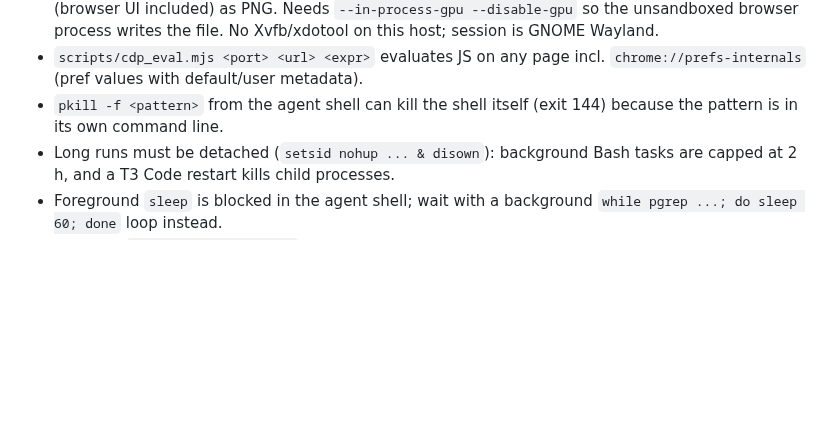
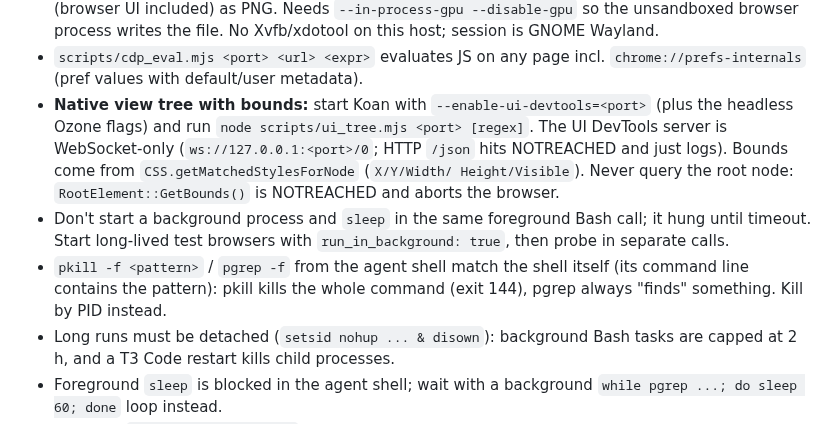
Before and after one commit to Chaitanya045/koan, a Markdown page: .agent/notes/build.md, the part around the change. Rendered like a GitHub page; blank space fills up the shorter version.

```diff
--- a/.agent/notes/build.md
+++ b/.agent/notes/build.md
@@ -28,8 +28,19 @@
   Wayland.
 - `scripts/cdp_eval.mjs <port> <url> <expr>` evaluates JS on any page incl.
   `chrome://prefs-internals` (pref values with default/user metadata).
-- `pkill -f <pattern>` from the agent shell can kill the shell itself (exit
-  144) because the pattern is in its own command line.
+- **Native view tree with bounds:** start Koan with
+  `--enable-ui-devtools=<port>` (plus the headless Ozone flags) and run
+  `node scripts/ui_tree.mjs <port> [regex]`. The UI DevTools server is
+  WebSocket-only (`ws://127.0.0.1:<port>/0`; HTTP `/json` hits NOTREACHED and
+  just logs). Bounds come from `CSS.getMatchedStylesForNode` (`X/Y/Width/
+  Height/Visible`). Never query the root node: `RootElement::GetBounds()` is
+  NOTREACHED and aborts the browser.
+- Don't start a background process and `sleep` in the same foreground Bash
+  call; it hung until timeout. Start long-lived test browsers with
+  `run_in_background: true`, then probe in separate calls.
+- `pkill -f <pattern>` / `pgrep -f` from the agent shell match the shell
+  itself (its command line contains the pattern): pkill kills the whole
+  command (exit 144), pgrep always "finds" something. Kill by PID instead.
 - Long runs must be detached (`setsid nohup ... & disown`): background Bash
   tasks are capped at 2 h, and a T3 Code restart kills child processes.
 - Foreground `sleep` is blocked in the agent shell; wait with a background
```
Also changed, not shown: .agent/notes/decisions.md (+7 -0 lines), .agent/notes/status.md (+10 -3 lines), docs/screenshots/step4-flag-off.png (added), docs/screenshots/step4-zen-dark.png (added), docs/screenshots/step4-zen-light.png (added), 13 other files.
